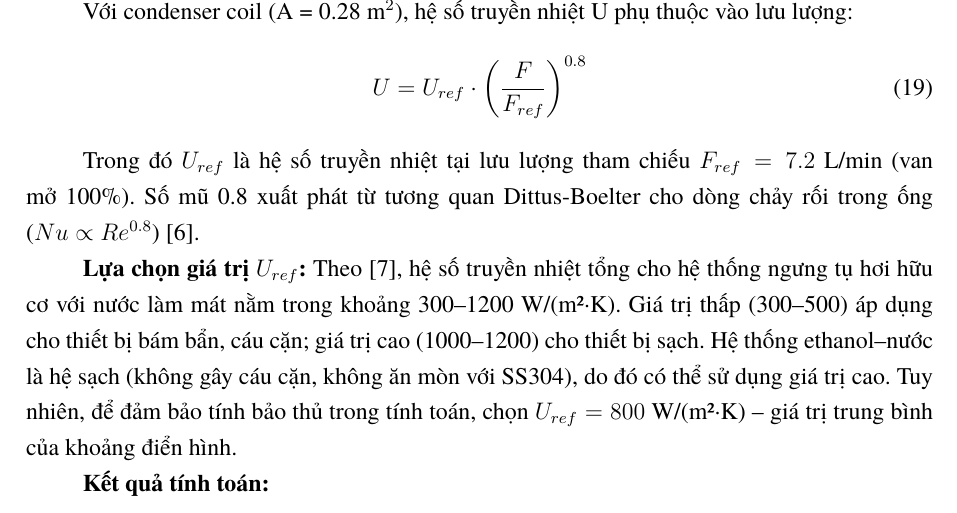
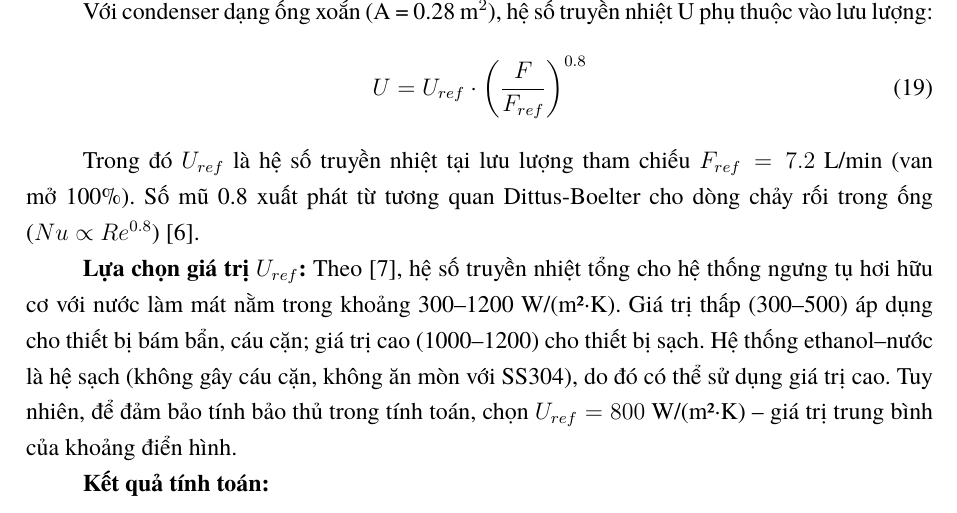
Before and after one commit to bowber/dacn, a LaTeX document (src/main.tex, which reads src/chapter4.tex): part of page 35 of 43, cut so that both start at the same text. Compiled offline with XeLaTeX.

Commit message:
Fix terminology: condenser coil → condenser dạng ống xoắn

```diff
--- a/src/chapter4.tex
+++ b/src/chapter4.tex
@@ -121,7 +121,7 @@ Từ phương trình truyền nhiệt \cite{perry2019}:
     Q = U \cdot A \cdot \Delta T_{LMTD}
 \end{equation}
 
-Với condenser coil (A = 0.28 m$^2$), hệ số truyền nhiệt U phụ thuộc vào lưu lượng:
+Với condenser dạng ống xoắn (A = 0.28 m$^2$), hệ số truyền nhiệt U phụ thuộc vào lưu lượng:
 \begin{equation}
     U = U_{ref} \cdot \left(\frac{F}{F_{ref}}\right)^{0.8}
 \end{equation}
```
